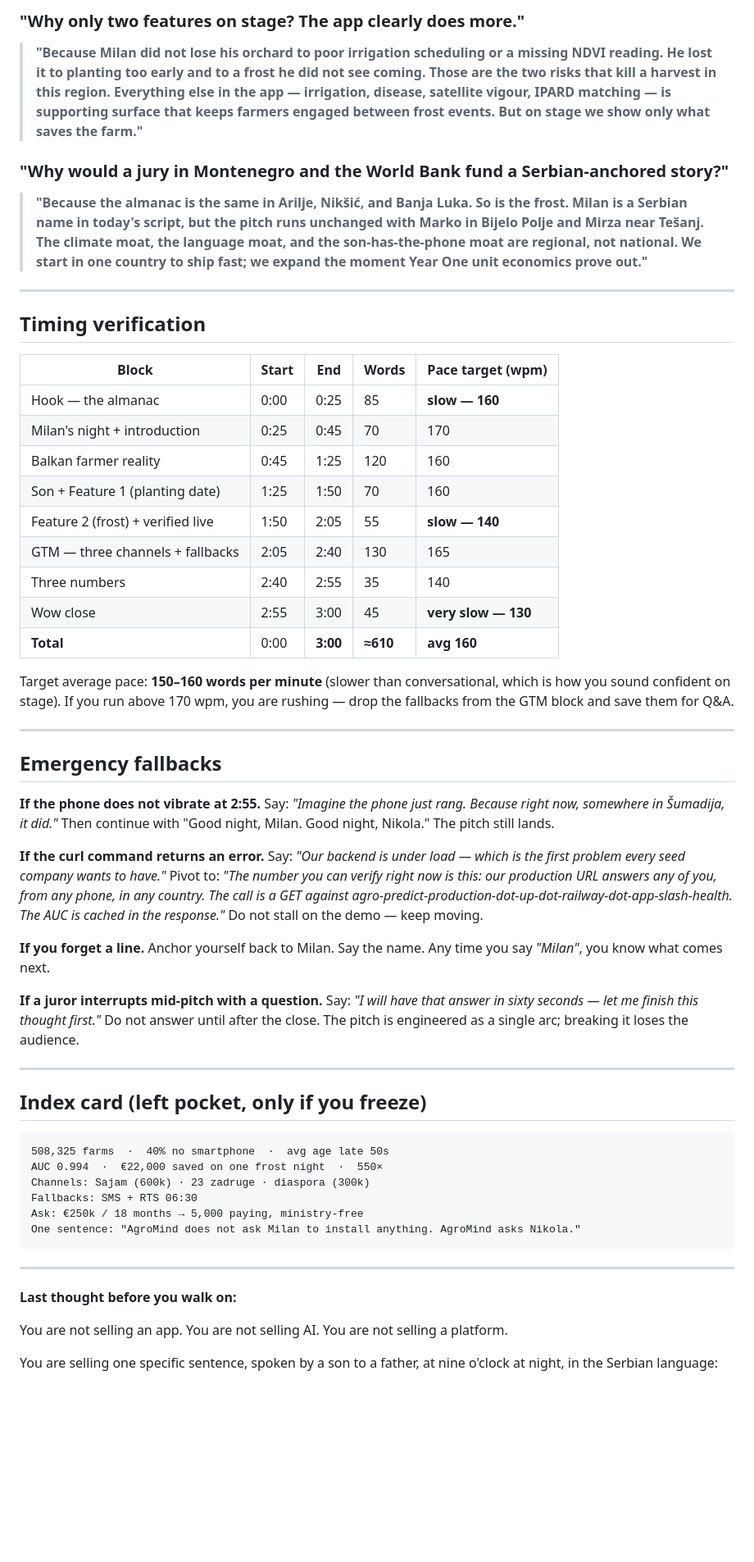
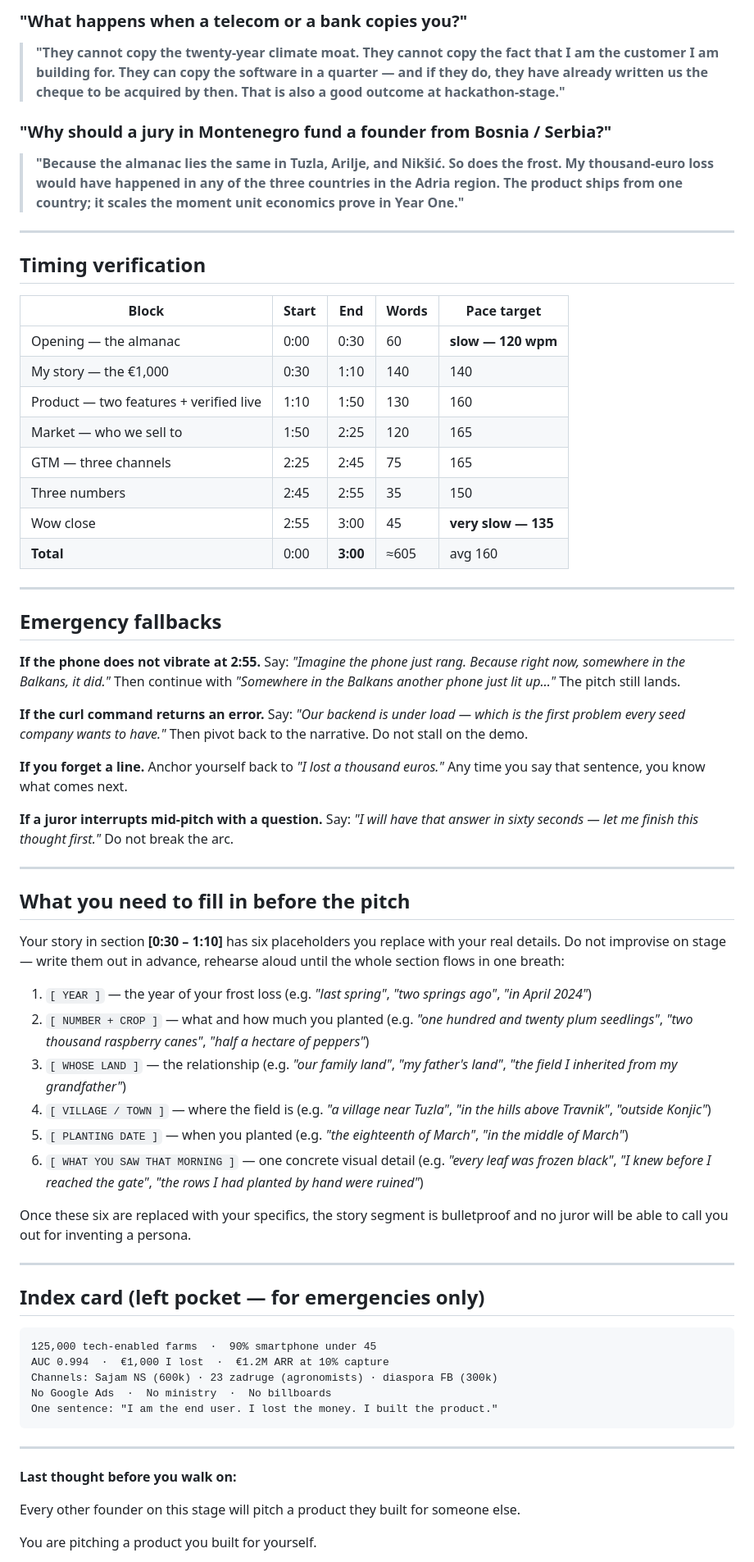
Before and after one commit to Jakupovich/agroMind2, a Markdown page: docs/pitch/09-verbatim-pitch.md, the part around one of its changes. Shown at 82% size. Drawn GitHub-style; blank space fills up the shorter version.

Commit message:
Pitch rewrite: founder-is-customer, \u20ac1,000 real loss story with placeholders, tech-enabled segmentation
Co-Authored-By: Norda <nordinveca@gmail.com>

````diff
--- a/docs/pitch/09-verbatim-pitch.md
+++ b/docs/pitch/09-verbatim-pitch.md
@@ -187,64 +200,73 @@ The pitch is built on three pivots that separate us from every agri-tech that ha
 
-### "Why only two features on stage? The app clearly does more."
-> **"Because Milan did not lose his orchard to poor irrigation scheduling or a missing NDVI reading. He lost it to planting too early and to a frost he did not see coming. Those are the two risks that kill a harvest in this region. Everything else in the app — irrigation, disease, satellite vigour, IPARD matching — is supporting surface that keeps farmers engaged between frost events. But on stage we show only what saves the farm."**
+### "What happens when a telecom or a bank copies you?"
+> **"They cannot copy the twenty-year climate moat. They cannot copy the fact that I am the customer I am building for. They can copy the software in a quarter — and if they do, they have already written us the cheque to be acquired by then. That is also a good outcome at hackathon-stage."**
 
-### "Why would a jury in Montenegro and the World Bank fund a Serbian-anchored story?"
-> **"Because the almanac is the same in Arilje, Nikšić, and Banja Luka. So is the frost. Milan is a Serbian name in today's script, but the pitch runs unchanged with Marko in Bijelo Polje and Mirza near Tešanj. The climate moat, the language moat, and the son-has-the-phone moat are regional, not national. We start in one country to ship fast; we expand the moment Year One unit economics prove out."**
+### "Why should a jury in Montenegro fund a founder from Bosnia / Serbia?"
+> **"Because the almanac lies the same in Tuzla, Arilje, and Nikšić. So does the frost. My thousand-euro loss would have happened in any of the three countries in the Adria region. The product ships from one country; it scales the moment unit economics prove in Year One."**
 
 ---
 
 ## Timing verification
 
-| Block                                      | Start   | End     | Words | Pace target (wpm) |
-|--------------------------------------------|---------|---------|-------|-------------------|
-| Hook — the almanac                         | 0:00    | 0:25    | 85    | **slow — 160**    |
-| Milan's night + introduction               | 0:25    | 0:45    | 70    | 170               |
-| Balkan farmer reality                      | 0:45    | 1:25    | 120   | 160               |
-| Son + Feature 1 (planting date)            | 1:25    | 1:50    | 70    | 160               |
-| Feature 2 (frost) + verified live          | 1:50    | 2:05    | 55    | **slow — 140**    |
-| GTM — three channels + fallbacks           | 2:05    | 2:40    | 130   | 165               |
-| Three numbers                              | 2:40    | 2:55    | 35    | 140               |
-| Wow close                                  | 2:55    | 3:00    | 45    | **very slow — 130** |
-| **Total**                                  | 0:00    | **3:00**| **≈610** | **avg 160**     |
-
-Target average pace: **150–160 words per minute** (slower than conversational, which is how you sound confident on stage). If you run above 170 wpm, you are rushing — drop the fallbacks from the GTM block and save them for Q&A.
+| Block                                      | Start   | End     | Words | Pace target |
+|--------------------------------------------|---------|---------|-------|-------------|
+| Opening — the almanac                      | 0:00    | 0:30    | 60    | **slow — 120 wpm** |
+| My story — the €1,000                      | 0:30    | 1:10    | 140   | 140         |
+| Product — two features + verified live     | 1:10    | 1:50    | 130   | 160         |
+| Market — who we sell to                    | 1:50    | 2:25    | 120   | 165         |
+| GTM — three channels                       | 2:25    | 2:45    | 75    | 165         |
+| Three numbers                              | 2:45    | 2:55    | 35    | 150         |
+| Wow close                                  | 2:55    | 3:00    | 45    | **very slow — 135** |
+| **Total**                                  | 0:00    | **3:00**| ≈605  | avg 160     |
 
 ---
 
 ## Emergency fallbacks
 
 **If the phone does not vibrate at 2:55.**
-Say: *"Imagine the phone just rang. Because right now, somewhere in Šumadija, it did."* Then continue with "Good night, Milan. Good night, Nikola." The pitch still lands.
+Say: *"Imagine the phone just rang. Because right now, somewhere in the Balkans, it did."* Then continue with *"Somewhere in the Balkans another phone just lit up…"* The pitch still lands.
 
 **If the curl command returns an error.**
-Say: *"Our backend is under load — which is the first problem every seed company wants to have."* Pivot to: *"The number you can verify right now is this: our production URL answers any of you, from any phone, in any country. The call is a GET against agro-predict-production-dot-up-dot-railway-dot-app-slash-health. The AUC is cached in the response."* Do not stall on the demo — keep moving.
+Say: *"Our backend is under load — which is the first problem every seed company wants to have."* Then pivot back to the narrative. Do not stall on the demo.
 
 **If you forget a line.**
-Anchor yourself back to Milan. Say the name. Any time you say *"Milan"*, you know what comes next.
+Anchor yourself back to *"I lost a thousand euros."* Any time you say that sentence, you know what comes next.
 
 **If a juror interrupts mid-pitch with a question.**
-Say: *"I will have that answer in sixty seconds — let me finish this thought first."* Do not answer until after the close. The pitch is engineered as a single arc; breaking it loses the audience.
+Say: *"I will have that answer in sixty seconds — let me finish this thought first."* Do not break the arc.
 
 ---
 
-## Index card (left pocket, only if you freeze)
+## What you need to fill in before the pitch
+
+Your story in section **[0:30 – 1:10]** has six placeholders you replace with your real details. Do not improvise on stage — write them out in advance, rehearse aloud until the whole section flows in one breath:
+
+1. `[ YEAR ]` — the year of your frost loss (e.g. *"last spring"*, *"two springs ago"*, *"in April 2024"*)
+2. `[ NUMBER + CROP ]` — what and how much you planted (e.g. *"one hundred and twenty plum seedlings"*, *"two thousand raspberry canes"*, *"half a hectare of peppers"*)
+3. `[ WHOSE LAND ]` — the relationship (e.g. *"our family land"*, *"my father's land"*, *"the field I inherited from my grandfather"*)
+4. `[ VILLAGE / TOWN ]` — where the field is (e.g. *"a village near Tuzla"*, *"in the hills above Travnik"*, *"outside Konjic"*)
+5. `[ PLANTING DATE ]` — when you planted (e.g. *"the eighteenth of March"*, *"in the middle of March"*)
+6. `[ WHAT YOU SAW THAT MORNING ]` — one concrete visual detail (e.g. *"every leaf was frozen black"*, *"I knew before I reached the gate"*, *"the rows I had planted by hand were ruined"*)
+
+Once these six are replaced with your specifics, the story segment is bulletproof and no juror will be able to call you out for inventing a persona.
+
+---
+
+## Index card (left pocket — for emergencies only)
 
 ```
-508,325 farms  ·  40% no smartphone  ·  avg age late 50s
-AUC 0.994  ·  €22,000 saved on one frost night  ·  550×
-Channels: Sajam (600k) · 23 zadruge · diaspora (300k)
-Fallbacks: SMS + RTS 06:30
-Ask: €250k / 18 months → 5,000 paying, ministry-free
-One sentence: "AgroMind does not ask Milan to install anything. AgroMind asks Nikola."
+125,000 tech-enabled farms  ·  90% smartphone under 45
+AUC 0.994  ·  €1,000 I lost  ·  €1.2M ARR at 10% capture
+Channels: Sajam NS (600k) · 23 zadruge (agronomists) · diaspora FB (300k)
+No Google Ads  ·  No ministry  ·  No billboards
+One sentence: "I am the end user. I lost the money. I built the product."
 ```
 
 ---
 
 **Last thought before you walk on:**
 
-You are not selling an app.
-You are not selling AI.
-You are not selling a platform.
+Every other founder on this stage will pitch a product they built for someone else.
 
-You are selling one specific sentence, spoken by a son to a father, at nine o'clock at night, in the Serbian language:
+You are pitching a product you built for yourself.
 
````
Also changed, not shown: other parts of docs/pitch/09-verbatim-pitch.md (+102 -87 lines).
